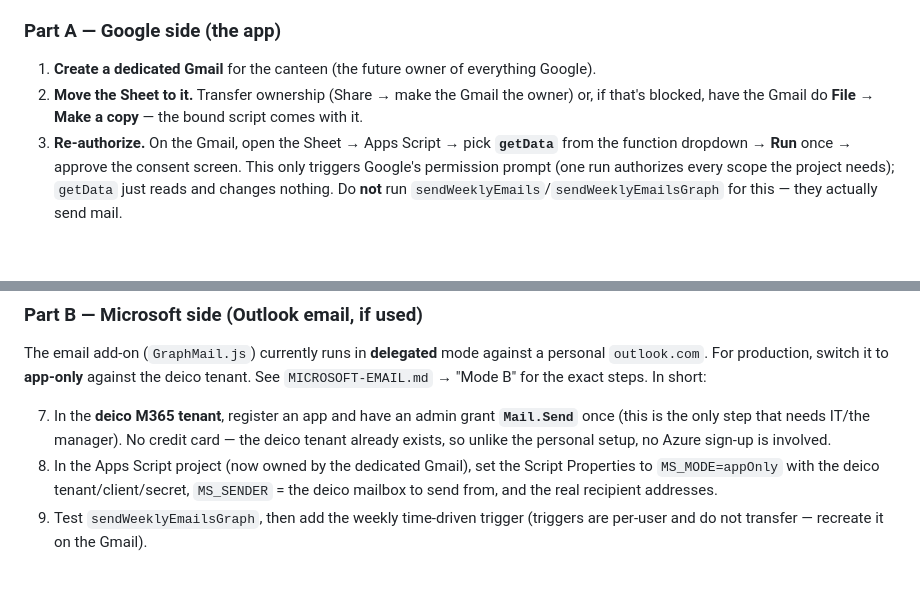
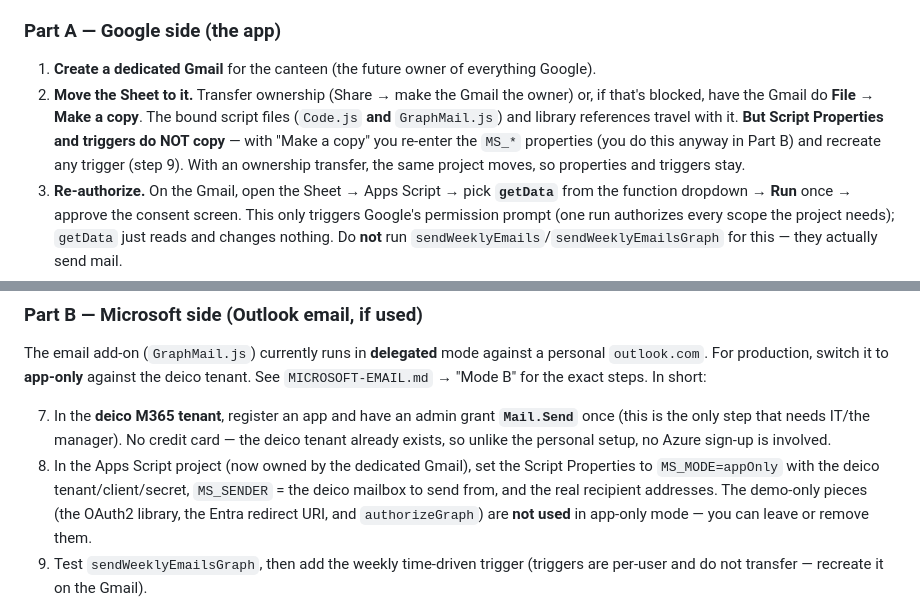
Before and after one commit to ozangzts/qr-1, a Markdown page: README.md, 2 parts joined by grey strips. Drawn GitHub-style; blank space fills up the shorter version.

Commit message:
Close two gaps in the handover notes
- "Make a copy" carries the script files (Code.js and GraphMail.js) and library
  references but NOT Script Properties or triggers; call that out so the MS_*
  values and triggers get re-entered (ownership transfer keeps them).
- Note that the delegated demo pieces (OAuth2 library, redirect URI,
  authorizeGraph) are unused in app-only mode.

```diff
--- a/README.md
+++ b/README.md
@@ -94,7 +94,11 @@ reprinted.**
 
 1. **Create a dedicated Gmail** for the canteen (the future owner of everything Google).
 2. **Move the Sheet to it.** Transfer ownership (Share → make the Gmail the owner) or, if
-   that's blocked, have the Gmail do **File → Make a copy** — the bound script comes with it.
+   that's blocked, have the Gmail do **File → Make a copy**. The bound script files
+   (`Code.js` **and** `GraphMail.js`) and library references travel with it. **But Script
+   Properties and triggers do NOT copy** — with "Make a copy" you re-enter the `MS_*`
+   properties (you do this anyway in Part B) and recreate any trigger (step 9). With an
+   ownership transfer, the same project moves, so properties and triggers stay.
 3. **Re-authorize.** On the Gmail, open the Sheet → Apps Script → pick **`getData`** from the
    function dropdown → **Run** once → approve the consent screen. This only triggers Google's
    permission prompt (one run authorizes every scope the project needs); `getData` just reads
@@ -116,7 +120,9 @@ The email add-on (`GraphMail.js`) currently runs in **delegated** mode against a
    exists, so unlike the personal setup, no Azure sign-up is involved.
 8. In the Apps Script project (now owned by the dedicated Gmail), set the Script Properties to
    `MS_MODE=appOnly` with the deico tenant/client/secret, `MS_SENDER` = the deico mailbox to
-   send from, and the real recipient addresses.
+   send from, and the real recipient addresses. The demo-only pieces (the OAuth2 library, the
+   Entra redirect URI, and `authorizeGraph`) are **not used** in app-only mode — you can leave
+   or remove them.
 9. Test `sendWeeklyEmailsGraph`, then add the weekly time-driven trigger (triggers are
    per-user and do not transfer — recreate it on the Gmail).
 
```
